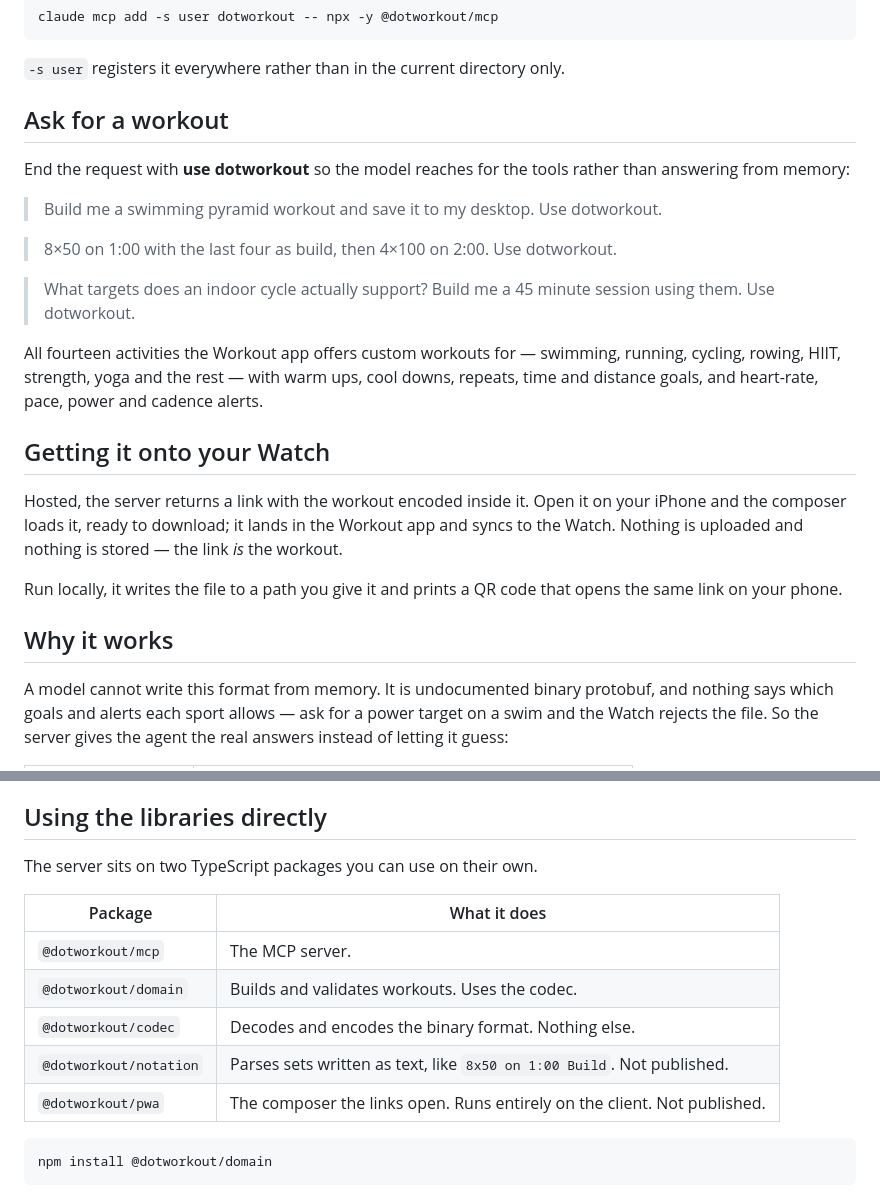
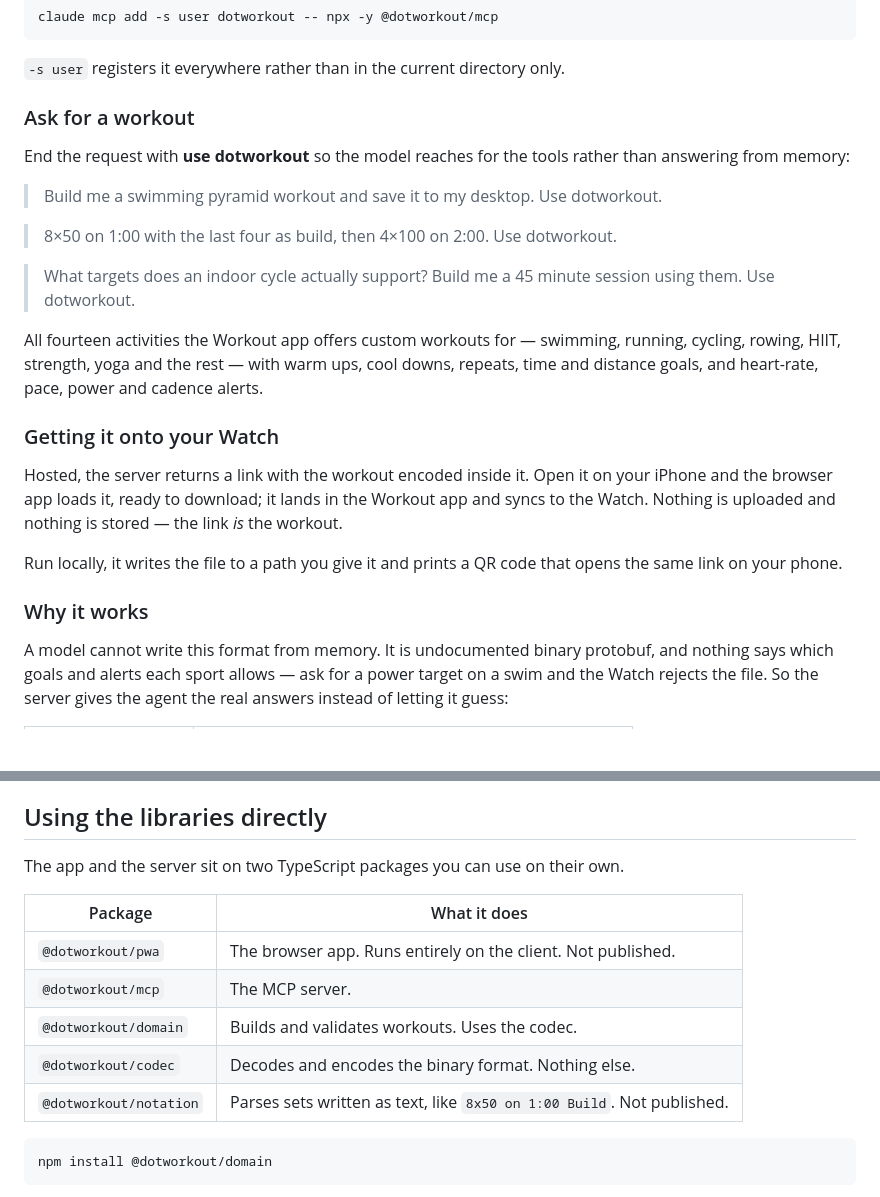
Before and after one commit to javierferrersb/dotworkout, a Markdown page: README.md, 2 parts joined by grey strips. Drawn GitHub-style; blank space fills up the shorter version.

````diff
--- a/README.md
+++ b/README.md
@@ -34,7 +63,7 @@ claude mcp add -s user dotworkout -- npx -y @dotworkout/mcp
 
 `-s user` registers it everywhere rather than in the current directory only.
 
-## Ask for a workout
+### Ask for a workout
 
 End the request with **use dotworkout** so the model reaches for the tools
 rather than answering from memory:
@@ -51,17 +80,17 @@ running, cycling, rowing, HIIT, strength, yoga and the rest — with warm ups,
 cool downs, repeats, time and distance goals, and heart-rate, pace, power and
 cadence alerts.
 
-## Getting it onto your Watch
+### Getting it onto your Watch
 
 Hosted, the server returns a link with the workout encoded inside it. Open it on
-your iPhone and the composer loads it, ready to download; it lands in the
+your iPhone and the browser app loads it, ready to download; it lands in the
 Workout app and syncs to the Watch. Nothing is uploaded and nothing is stored —
 the link _is_ the workout.
 
 Run locally, it writes the file to a path you give it and prints a QR code that
 opens the same link on your phone.
 
-## Why it works
+### Why it works
 
 A model cannot write this format from memory. It is undocumented binary
 protobuf, and nothing says which goals and alerts each sport allows — ask for a
@@ -87,15 +116,15 @@ free plan are in [`packages/mcp/README.md`](packages/mcp/README.md).
 
 ## Using the libraries directly
 
-The server sits on two TypeScript packages you can use on their own.
+The app and the server sit on two TypeScript packages you can use on their own.
 
-| Package                | What it does                                                             |
-| ---------------------- | ------------------------------------------------------------------------ |
-| `@dotworkout/mcp`      | The MCP server.                                                          |
-| `@dotworkout/domain`   | Builds and validates workouts. Uses the codec.                           |
-| `@dotworkout/codec`    | Decodes and encodes the binary format. Nothing else.                     |
-| `@dotworkout/notation` | Parses sets written as text, like `8x50 on 1:00 Build`. Not published.   |
-| `@dotworkout/pwa`      | The composer the links open. Runs entirely on the client. Not published. |
+| Package                | What it does                                                           |
+| ---------------------- | ---------------------------------------------------------------------- |
+| `@dotworkout/pwa`      | The browser app. Runs entirely on the client. Not published.           |
+| `@dotworkout/mcp`      | The MCP server.                                                        |
+| `@dotworkout/domain`   | Builds and validates workouts. Uses the codec.                         |
+| `@dotworkout/codec`    | Decodes and encodes the binary format. Nothing else.                   |
+| `@dotworkout/notation` | Parses sets written as text, like `8x50 on 1:00 Build`. Not published. |
 
 ```bash
 npm install @dotworkout/domain
````
Also changed, not shown: other parts of README.md (+33 -10 lines), docs/builder-dark.png (added), docs/builder-light.png (added).
